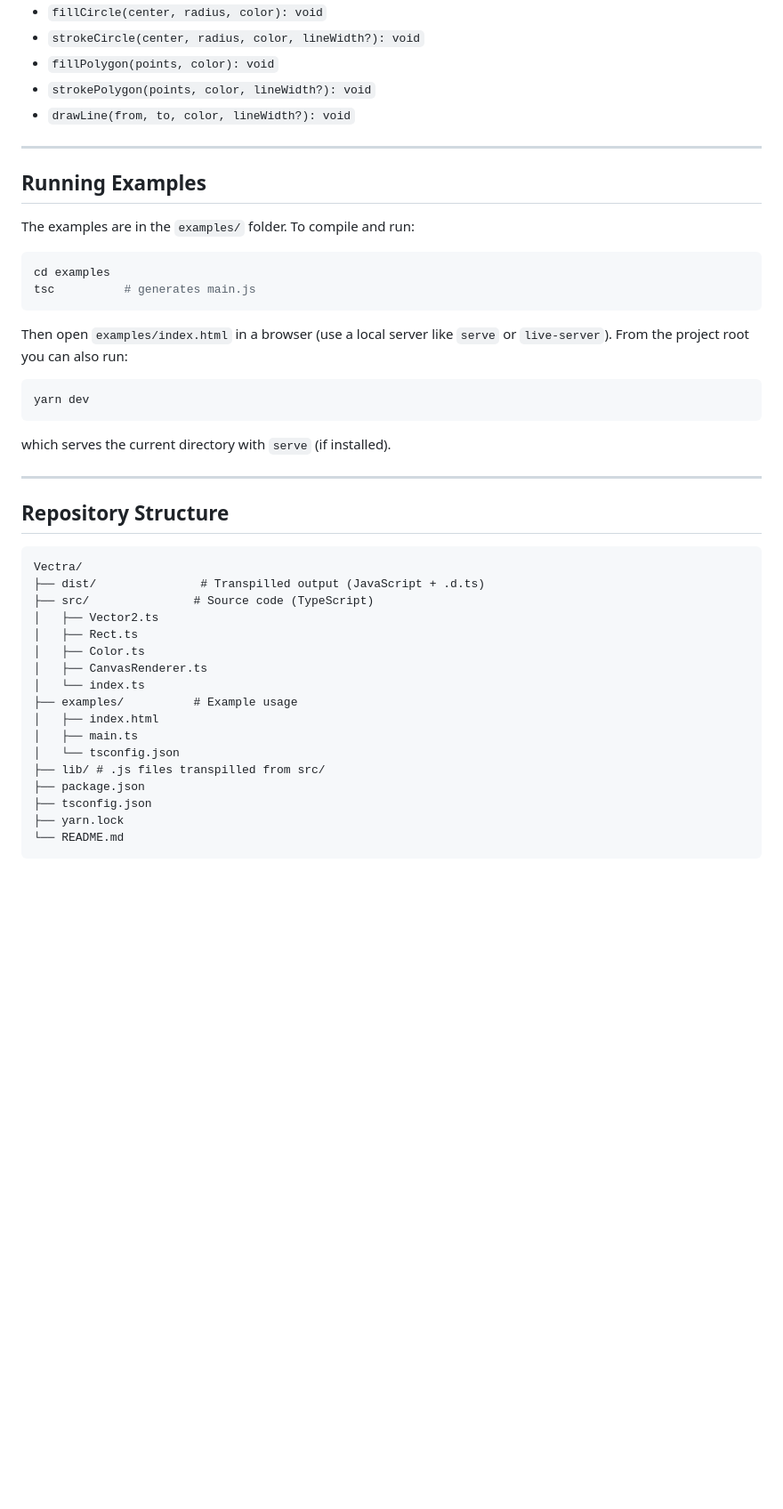
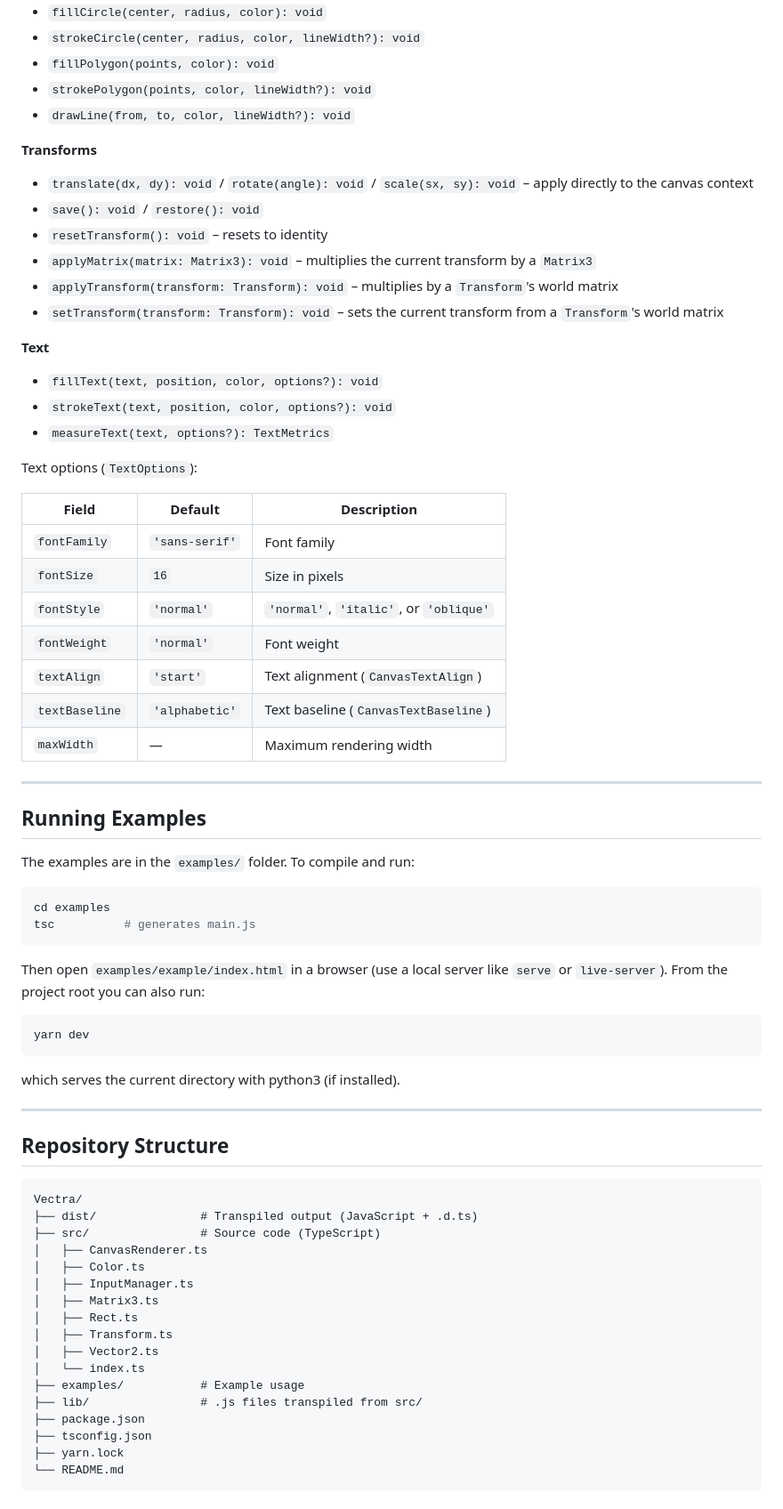
Before and after one commit to Caetanoag/Vectra, a Markdown page: README.md, the part around one of its changes. Shown at 89% size. Drawn GitHub-style; blank space fills up the shorter version.

````diff
--- a/README.md
+++ b/README.md
@@ -104,6 +210,32 @@ renderer.fillCircle(center, 80, Color.fromRgb(231, 76, 60));
 - `strokePolygon(points, color, lineWidth?): void`
 - `drawLine(from, to, color, lineWidth?): void`
 
+**Transforms**
+
+- `translate(dx, dy): void` / `rotate(angle): void` / `scale(sx, sy): void` – apply directly to the canvas context
+- `save(): void` / `restore(): void`
+- `resetTransform(): void` – resets to identity
+- `applyMatrix(matrix: Matrix3): void` – multiplies the current transform by a `Matrix3`
+- `applyTransform(transform: Transform): void` – multiplies by a `Transform`'s world matrix
+- `setTransform(transform: Transform): void` – sets the current transform from a `Transform`'s world matrix
+
+**Text**
+
+- `fillText(text, position, color, options?): void`
+- `strokeText(text, position, color, options?): void`
+- `measureText(text, options?): TextMetrics`
+
+Text options (`TextOptions`):
+
+| Field          | Default        | Description                                   |
+| -------------- | -------------- | ---------------------------------------------- |
+| `fontFamily`   | `'sans-serif'` | Font family                                     |
+| `fontSize`     | `16`           | Size in pixels                                  |
+| `fontStyle`    | `'normal'`     | `'normal'`, `'italic'`, or `'oblique'`          |
+| `fontWeight`   | `'normal'`     | Font weight                                     |
+| `textAlign`    | `'start'`      | Text alignment (`CanvasTextAlign`)              |
+| `textBaseline` | `'alphabetic'` | Text baseline (`CanvasTextBaseline`)            |
+| `maxWidth`     | —              | Maximum rendering width                         |
 
 ---
 
@@ -116,13 +248,13 @@ cd examples
 tsc          # generates main.js
 ```
 
-Then open `examples/index.html` in a browser (use a local server like `serve` or `live-server`). From the project root you can also run:
+Then open `examples/example/index.html` in a browser (use a local server like `serve` or `live-server`). From the project root you can also run:
 
 ```bash
 yarn dev
 ```
 
-which serves the current directory with `serve` (if installed).
+which serves the current directory with python3 (if installed).
 
 ---
 
@@ -130,18 +262,18 @@ which serves the current directory with `serve` (if installed).
 
 ```
 Vectra/
-├── dist/               # Transpilled output (JavaScript + .d.ts)
-├── src/               # Source code (TypeScript)
+├── dist/               # Transpiled output (JavaScript + .d.ts)
+├── src/                # Source code (TypeScript)
+│   ├── CanvasRenderer.ts
+│   ├── Color.ts
+│   ├── InputManager.ts
+│   ├── Matrix3.ts
+│   ├── Rect.ts
+│   ├── Transform.ts
 │   ├── Vector2.ts
-│   ├── Rect.ts
-│   ├── Color.ts
-│   ├── CanvasRenderer.ts
 │   └── index.ts
-├── examples/          # Example usage
-│   ├── index.html
-│   ├── main.ts
-│   └── tsconfig.json
-├── lib/ # .js files transpilled from src/
+├── examples/           # Example usage
+├── lib/                # .js files transpiled from src/
 ├── package.json
 ├── tsconfig.json
 ├── yarn.lock
````
Also changed, not shown: other parts of README.md (+125 -19 lines).
